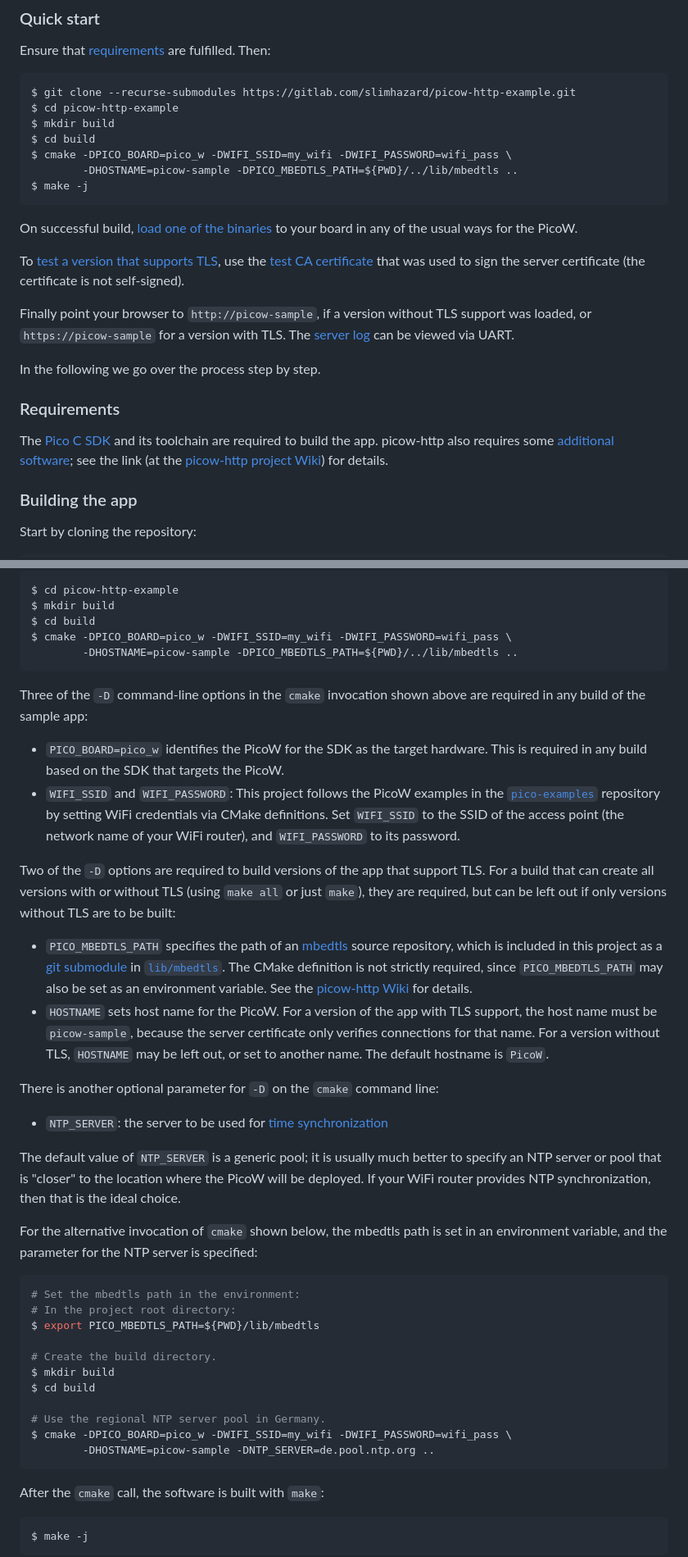
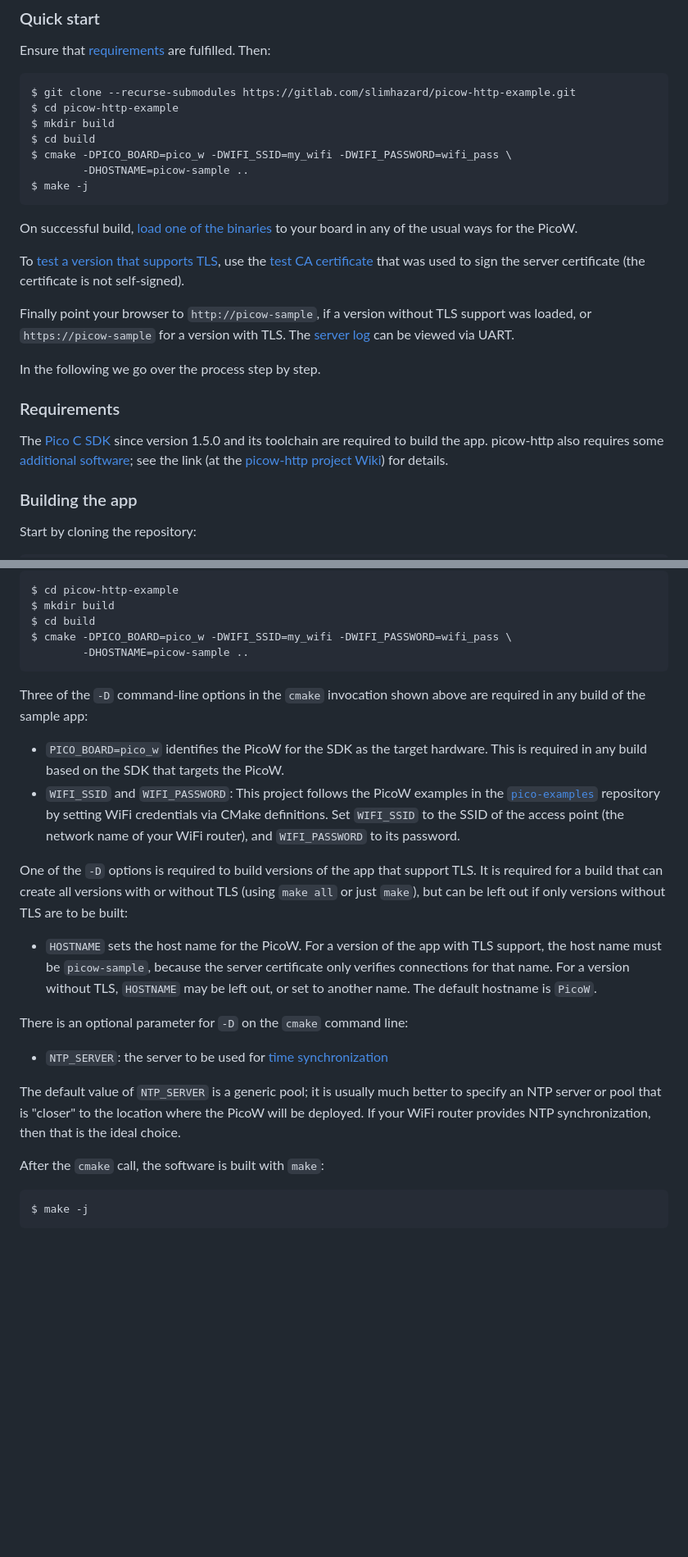
Before and after one commit to ocampana/bentel, a Markdown page: README.md, 2 parts joined by grey strips. Shown: that part at 82% size. GitHub-like rendering; blank space fills up the shorter version.

````diff
--- a/README.md
+++ b/README.md
@@ -74,7 +74,7 @@ $ cd picow-http-example
 $ mkdir build
 $ cd build
 $ cmake -DPICO_BOARD=pico_w -DWIFI_SSID=my_wifi -DWIFI_PASSWORD=wifi_pass \
-        -DHOSTNAME=picow-sample -DPICO_MBEDTLS_PATH=${PWD}/../lib/mbedtls ..
+        -DHOSTNAME=picow-sample ..
 $ make -j
 ```
 
@@ -94,12 +94,14 @@ In the following we go over the process step by step.
 
 ### Requirements
 
-The [Pico C SDK](https://raspberrypi.github.io/pico-sdk-doxygen/index.html)
-and its toolchain are required to build the app. picow-http also requires
-some [additional
+The [Pico C
+SDK](https://raspberrypi.github.io/pico-sdk-doxygen/index.html) since
+version 1.5.0 and its toolchain are required to build the
+app. picow-http also requires some [additional
 software](https://gitlab.com/slimhazard/picow_http/-/wikis/required-software);
 see the link (at the [picow-http project
-Wiki](https://gitlab.com/slimhazard/picow_http/-/wikis/home)) for details.
+Wiki](https://gitlab.com/slimhazard/picow_http/-/wikis/home)) for
+details.
 
 ### Building the app
 
@@ -134,7 +136,7 @@ $ cd picow-http-example
 $ mkdir build
 $ cd build
 $ cmake -DPICO_BOARD=pico_w -DWIFI_SSID=my_wifi -DWIFI_PASSWORD=wifi_pass \
-        -DHOSTNAME=picow-sample -DPICO_MBEDTLS_PATH=${PWD}/../lib/mbedtls ..
+        -DHOSTNAME=picow-sample ..
 ```
 
 Three of the `-D` command-line options in the `cmake` invocation shown
@@ -150,27 +152,18 @@ above are required in any build of the sample app:
     `WIFI_SSID` to the SSID of the access point (the network name of
     your WiFi router), and `WIFI_PASSWORD` to its password.
 
-Two of the `-D` options are required to build versions of the app that
-support TLS. For a build that can create all versions with or without
-TLS (using `make all` or just `make`), they are required, but can be
-left out if only versions without TLS are to be built:
+One of the `-D` options is required to build versions of the app that
+support TLS. It is required for a build that can create all versions
+with or without TLS (using `make all` or just `make`), but can be left
+out if only versions without TLS are to be built:
 
-  * `PICO_MBEDTLS_PATH` specifies the path of an
-    [mbedtls](https://github.com/Mbed-TLS/mbedtls) source repository,
-    which is included in this project as a
-    [git submodule](https://git-scm.com/book/en/v2/Git-Tools-Submodules)
-    in [`lib/mbedtls`](lib/mbedtls/). The CMake definition is not
-    strictly required, since `PICO_MBEDTLS_PATH` may also be set
-    as an environment variable. See the [picow-http
-    Wiki](https://gitlab.com/slimhazard/picow_http/-/wikis/required-software#mbedtls)
-    for details.
-  * `HOSTNAME` sets host name for the PicoW. For a version of the
+  * `HOSTNAME` sets the host name for the PicoW. For a version of the
     app with TLS support, the host name must be `picow-sample`,
     because the server certificate only verifies connections for
     that name. For a version without TLS, `HOSTNAME` may be left
     out, or set to another name. The default hostname is `PicoW`.
 
-There is another optional parameter for `-D` on the `cmake` command line:
+There is an optional parameter for `-D` on the `cmake` command line:
 
   * `NTP_SERVER`: the server to be used for [time
     synchronization](https://slimhazard.gitlab.io/picow_http/group__ntp.html)
@@ -179,24 +172,6 @@ The default value of `NTP_SERVER` is a generic pool; it is usually
 much better to specify an NTP server or pool that is "closer" to the
 location where the PicoW will be deployed. If your WiFi router
 provides NTP synchronization, then that is the ideal choice.
-
-For the alternative invocation of `cmake` shown below, the mbedtls
-path is set in an environment variable, and the parameter for the NTP
-server is specified:
-
-```shell
-# Set the mbedtls path in the environment:
-# In the project root directory:
-$ export PICO_MBEDTLS_PATH=${PWD}/lib/mbedtls
-
-# Create the build directory.
-$ mkdir build
-$ cd build
-
-# Use the regional NTP server pool in Germany.
-$ cmake -DPICO_BOARD=pico_w -DWIFI_SSID=my_wifi -DWIFI_PASSWORD=wifi_pass \
-        -DHOSTNAME=picow-sample -DNTP_SERVER=de.pool.ntp.org ..
-```
 
 After the `cmake` call, the software is built with `make`:
 
````
Also changed, not shown: other parts of README.md (+3 -3 lines).
